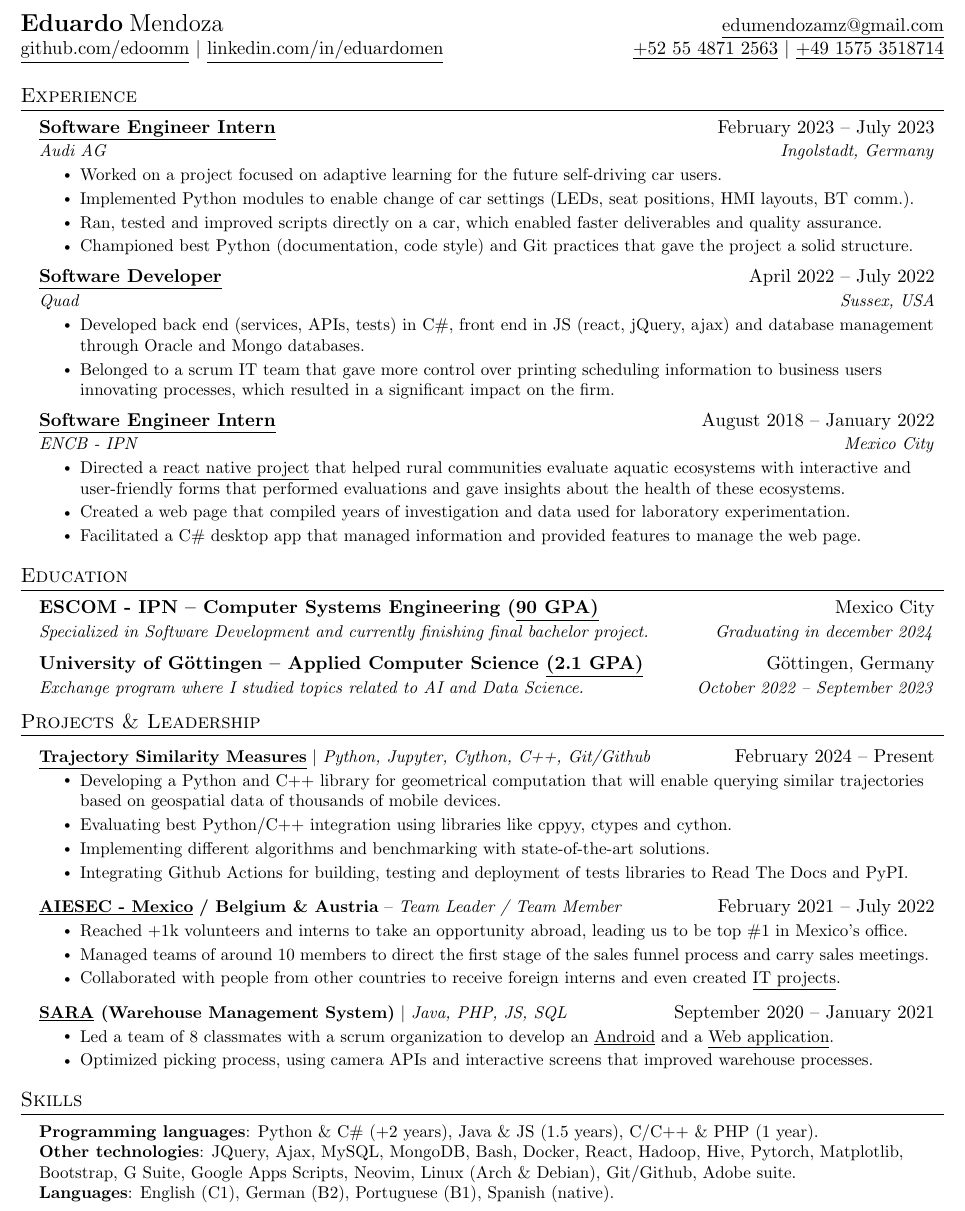
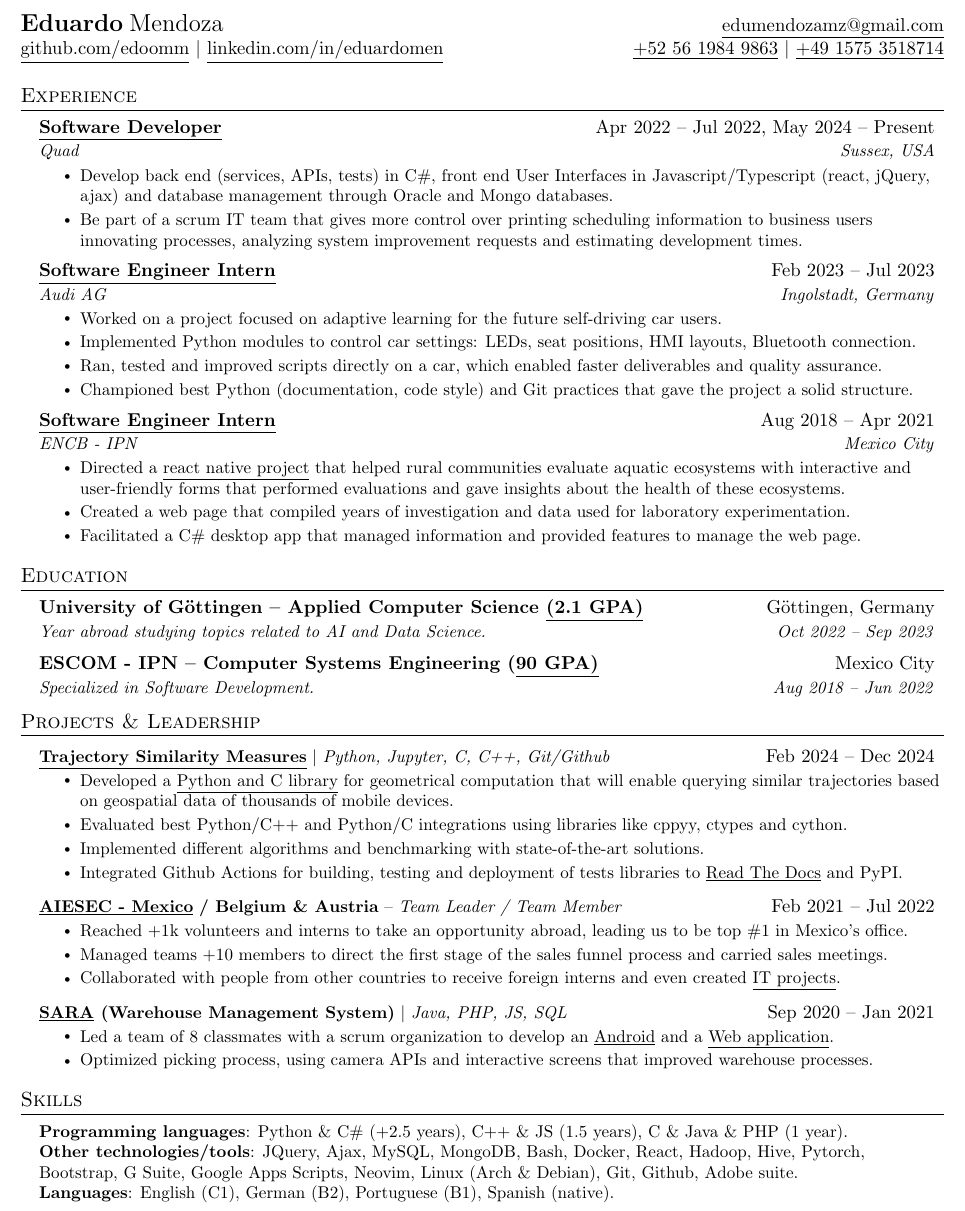
Before and after one commit to edoomm/resume, a LaTeX document (main.tex): part of the page, cut so that both start at the same text. Compiled offline with pdfLaTeX.

Commit message:
Update main.tex

```diff
--- a/main.tex
+++ b/main.tex
@@ -92,8 +92,8 @@
   \href{mailto:edumendozamz@gmail.com}{\underline{edumendozamz@gmail.com}}\\
   \href{https://github.com/edoomm/}{\underline{github.com/edoomm}} $|$
   \href{https://www.linkedin.com/in/eduardomen/}{\underline{linkedin.com/in/eduardomen}}&
-  \href{https://t.me/edooardom}{\underline{+52 55 4871 2563}} $|$
-  \href{https://signal.me/#eu/nbA8MEeVAIQwuBKdaSnOWAL3wR6m5Nv94BrAf6w9k9nt3ng1mH9AxZpR8t-L9YTl}
+  \href{https://t.me/edoomm}{\underline{+52 56 1984 9863}} $|$
+  \href{https://api.whatsapp.com/send/?phone=4915753518714&text&type=phone_number&app_absent=0}
   {\underline{+49 1575 3518714}}\\
 \end{tabular*}
 
@@ -103,44 +103,49 @@
   \resumeSubHeadingListStart
 
     \resumeSubheading
+      {\href{https://drive.google.com/file/d/1b7q_iYOFrz2O6aD8oYceCrmyr7THQtph/view}
+      {\underline{Software Developer}}}
+      {Apr 2022 -- Jul 2022, May 2024 -- Present}
+      {Quad}{Sussex, USA}
+      \resumeItemListStart
+        \resumeItem{Develop back end (services, APIs, tests) in C\#, front end User Interfaces
+        in Javascript/Typescript (react, jQuery, ajax) and database management through Oracle and
+        Mongo databases.}
+        \resumeItem{Be part of a scrum IT team that gives more control over printing scheduling
+        information to business users innovating processes, analyzing system improvement requests and estimating development times.}
+    \resumeItemListEnd
+
+    \resumeSubheading
       {\href{https://drive.google.com/file/d/1Bxfeqdok2fCH01pifJdr1nXX4X0KZXNO/view}
       {\underline{Software Engineer Intern}}}
-      {February 2023 -- July 2023}
+      {Feb 2023 -- Jul 2023}
       {Audi AG}{Ingolstadt, Germany}
       \resumeItemListStart
-        \resumeItem{Worked on a project focused on adaptive learning for the future self-driving car users.}
-        \resumeItem{Implemented Python modules to enable change of car settings (LEDs, seat positions, HMI layouts,
-        BT comm.).}
-        \resumeItem{Ran, tested and improved scripts directly on a car, which enabled faster deliverables and quality
-        assurance.}
-        \resumeItem{Championed best Python (documentation, code style) and Git practices that gave the project a solid
-        structure.}
+        \resumeItem{Worked on a project focused on adaptive learning for the future self-driving
+        car users.}
+        \resumeItem{Implemented Python modules to control car settings: LEDs, seat
+        positions, HMI layouts, Bluetooth connection.}
+        \resumeItem{Ran, tested and improved scripts directly on a car, which enabled faster
+        deliverables and quality assurance.}
+        \resumeItem{Championed best Python (documentation, code style) and Git practices that gave
+        the project a solid structure.}
       \resumeItemListEnd
-
-    \resumeSubheading
-      {\href{https://drive.google.com/file/d/1b7q_iYOFrz2O6aD8oYceCrmyr7THQtph/view}
-      {\underline{Software Developer}}}
-      {April 2022 -- July 2022}
-      {Quad}{Sussex, USA}
-      \resumeItemListStart
-        \resumeItem{Developed back end (services, APIs, tests) in C\#, front end in JS (react, jQuery, ajax) and database
-        management through Oracle and Mongo databases.}
-        \resumeItem{Belonged to a scrum IT team that gave more control over printing scheduling information to business
-        users innovating processes, which resulted in a significant impact on the firm.}
-    \resumeItemListEnd
 
     \resumeSubheading
       {\href{https://drive.google.com/file/d/1cO-Yvrp6AO9TWqM_uM_jAB38-qxkqhqL/view}
       {\underline{Software Engineer Intern}}}
-      {August 2018 -- January 2022}
+      {Aug 2018 -- Apr 2021}
       {ENCB - IPN}{Mexico City}
       \resumeItemListStart
-        \resumeItem{Directed a \href{https://github.com/evaseac/}{\underline{react native project}} that helped
-        rural communities evaluate aquatic ecosystems with interactive and user-friendly forms that performed evaluations
-        and gave insights about the health of these ecosystems.}
-        \resumeItem{Created a web page that compiled years of investigation and data used for laboratory
+        \resumeItem{Directed a \href{https://github.com/evaseac/}{\underline{react native
+        project}} that helped rural communities evaluate aquatic ecosystems with interactive and
+        user-friendly forms that performed evaluations and gave insights about the health of these
+        ecosystems.}
+        \resumeItem{Created a web page that compiled years of investigation and data used for
+        laboratory
         experimentation.}
-        \resumeItem{Facilitated a C\# desktop app that managed information and provided features to manage the web page.}
+        \resumeItem{Facilitated a C\# desktop app that managed information and provided features
+        to manage the web page.}
       \resumeItemListEnd
 
   \resumeSubHeadingListEnd
@@ -150,19 +155,19 @@
 \section{Education}
   \resumeSubHeadingListStart
     \resumeSubheading
+      {University of Göttingen -- Applied Computer Science
+      \href{https://drive.google.com/file/d/1QkxxSF2UivDVq-MZCiQvfi-PsIWIwf4Q/view}
+      {\underline{(2.1 GPA)}}}
+      {Göttingen, Germany}
+      {Year abroad studying topics related to AI and Data Science.}
+      {Oct 2022 -- Sep 2023}
+    \resumeSubheading
       {ESCOM - IPN -- Computer Systems Engineering
       (\href{https://drive.google.com/file/d/1SaT7vYaplQK-PwNCmCEnTRZSrFrwz-yK/view}
       {\underline{90 GPA)}}}
       {Mexico City}
-      {Specialized in Software Development and currently finishing final bachelor project.}
-      {Graduating in december 2024}
-    \resumeSubheading
-      {University of Göttingen -- Applied Computer Science
-      \href{https://drive.google.com/file/d/1QkxxSF2UivDVq-MZCiQvfi-PsIWIwf4Q/view}
-      {\underline{(2.1 GPA)}}}
-      {Göttingen, Germany}
-      {Exchange program where I studied topics related to AI and Data Science.}
-      {October 2022 -- September 2023}
+      {Specialized in Software Development.}
+      {Aug 2018 -- Jun 2022}
   \resumeSubHeadingListEnd
 
 
@@ -170,43 +175,48 @@
 \section{Projects \& Leadership}
     \resumeSubHeadingListStart
       \resumeProjectHeading
-          {\href{https://github.com/TT2024-B106/similarity-measures}
+          {\href{https://pypi.org/project/stmeasures/}
           {\textbf{\underline{Trajectory Similarity Measures}}} $|$
-          \emph{Python, Jupyter, Cython, C++, Git/Github}}
-          {February 2024 -- Present}
+          \emph{Python, Jupyter, C, C++, Git/Github}}
+          {Feb 2024 -- Dec 2024}
           \resumeItemListStart
-            \resumeItem{Developing a Python and C++ library for geometrical computation that will enable querying
-            similar trajectories based on geospatial data of thousands of mobile devices.}
-            \resumeItem{Evaluating best Python/C++ integration using libraries like cppyy, ctypes and cython.}
-            \resumeItem{Implementing different algorithms and benchmarking with state-of-the-art solutions.}
-            \resumeItem{Integrating Github Actions for building, testing and deployment of tests libraries to Read The
-            Docs and PyPI.}
+            \resumeItem{Developed a \href{https://github.com/TT2024-B106/stmeasures}
+            {\underline{Python and C library}} for geometrical computation that will enable
+            querying similar trajectories based on geospatial data of thousands of mobile devices.}
+            \resumeItem{Evaluated best Python/C++ and Python/C integrations using libraries like
+            cppyy, ctypes and cython.}
+            \resumeItem{Implemented different algorithms and benchmarking with state-of-the-art
+            solutions.}
+            \resumeItem{Integrated Github Actions for building, testing and deployment of tests
+            libraries to \href{https://stmeasures.readthedocs.io/en/latest/}{\underline{Read The
+            Docs}} and PyPI.}
           \resumeItemListEnd
       \resumeProjectHeading
           {\href{https://drive.google.com/file/d/1EMWTYJzj80dJdlMeuz7X3F-bEpyTPFCr/view}
           {\textbf{\underline{AIESEC - Mexico}}
           \textbf{/ Belgium \& Austria}} --
-          \emph{Team Leader / Team Member}}{February 2021 -- July 2022}
+          \emph{Team Leader / Team Member}}{Feb 2021 -- Jul 2022}
           \resumeItemListStart
-            \resumeItem{Reached +1k volunteers and interns to take an opportunity abroad, leading us to be top \#1 in
-            Mexico’s office.}
-            \resumeItem{Managed teams of around 10 members to direct the first stage of the sales funnel process and
-            carry sales meetings.}
-            \resumeItem{Collaborated with people from other countries to receive foreign interns and even created
-            \href{https://github.com/edoomm/time-tracker}{\underline{IT projects}.}}
+            \resumeItem{Reached +1k volunteers and interns to take an opportunity abroad, leading
+            us to be top \#1 in Mexico’s office.}
+            \resumeItem{Managed teams +10 members to direct the first stage of the sales
+            funnel process and carried sales meetings.}
+            \resumeItem{Collaborated with people from other countries to receive foreign interns
+            and even created \href{https://github.com/edoomm/time-tracker}{\underline{IT
+            projects}.}}
           \resumeItemListEnd
       \resumeProjectHeading
           {\textbf{\href{https://drive.google.com/file/d/1b1CNu-eeZlTg1rc_nXvGEXps3hik2itj/view}
           {\underline{SARA}}
           (Warehouse Management System)} $|$
           \emph{Java, PHP, JS, SQL}}
-          {September 2020 -- January 2021}
+          {Sep 2020 -- Jan 2021}
           \resumeItemListStart
             \resumeItem{Led a team of 8 classmates with a scrum organization to develop an
             \href{https://github.com/edoomm/sistema-picking-app}{\underline{Android}} and a
             \href{https://github.com/edoomm/sistema-picking-web}{\underline{Web application}.}}
-            \resumeItem{Optimized picking process, using camera APIs and interactive screens that improved warehouse
-            processes.}
+            \resumeItem{Optimized picking process, using camera APIs and interactive screens that
+            improved warehouse processes.}
           \resumeItemListEnd
     \resumeSubHeadingListEnd
 
@@ -216,9 +226,11 @@
 \section{Skills}
  \begin{itemize}[leftmargin=0.15in, label={}]
     \small{\item{
-     \textbf{Programming languages}{: Python \& C\# (+2 years), Java \& JS (1.5 years), C/C++ \& PHP (1 year).} \\
-     \textbf{Other technologies}{: JQuery, Ajax, MySQL, MongoDB, Bash, Docker, React, Hadoop, Hive, Pytorch,
-     Matplotlib, Bootstrap, G Suite, Google Apps Scripts, Neovim, Linux (Arch \& Debian), Git/Github, Adobe suite.} \\
+     \textbf{Programming languages}{: Python \& C\# (+2.5 years), C++ \& JS (1.5 years), C \& Java
+     \& PHP (1 year).} \\
+     \textbf{Other technologies/tools}{: JQuery, Ajax, MySQL, MongoDB, Bash, Docker, React,
+     Hadoop, Hive, Pytorch, Bootstrap, G Suite, Google Apps Scripts, Neovim, Linux
+     (Arch \& Debian), Git, Github, Adobe suite.} \\
      \textbf{Languages}{: English (C1), German (B2), Portuguese (B1), Spanish (native).}
     }}
  \end{itemize}
```
